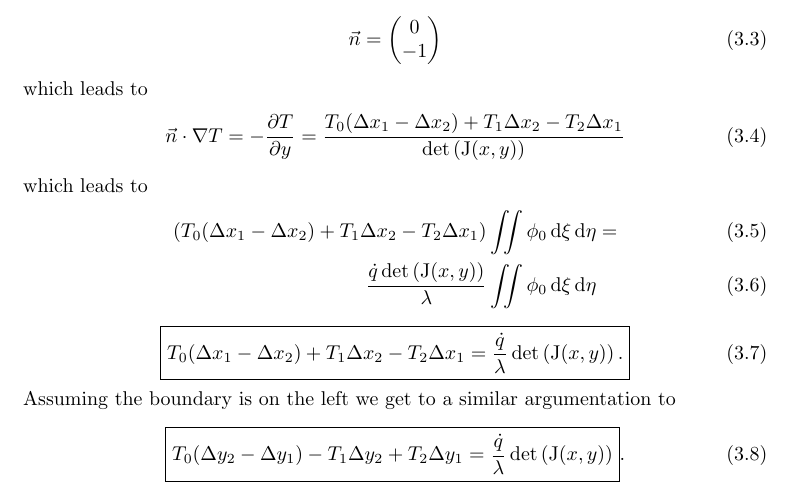
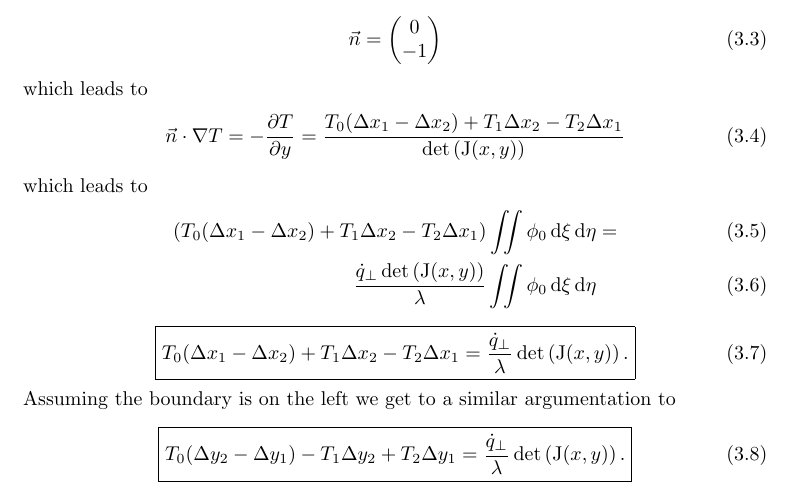
Before and after one commit to LeoBasov/hamt.jl, a LaTeX document (doc/latex/main.tex, which reads doc/latex/chapters/boundary_conditions.tex): part of page 6 of 9, cut so that both start at the same text. Compiled offline with pdfLaTeX.

Commit message:
updated docs

```diff
--- a/doc/latex/chapters/boundary_conditions.tex
+++ b/doc/latex/chapters/boundary_conditions.tex
@@ -29,16 +29,16 @@ which leads to
 which leads to
 \begin{align}
 	\left( T_0(\Delta x_1 - \Delta x_2) + T_1 \Delta x_2 - T_2 \Delta x_1\right) &\iint \phi_0 \diff{\xi} \diff{\eta} =\\
-	\frac{\dot{q} \det\left( \mm{J}(x, y) \right)}{\lambda} &\iint \phi_0 \diff{\xi} \diff{\eta}
+	\frac{\dot{q}_{\perp} \det\left( \mm{J}(x, y) \right)}{\lambda} &\iint \phi_0 \diff{\xi} \diff{\eta}
 \end{align}
 \begin{equation}
 	\boxed{T_0(\Delta x_1 - \Delta x_2) + T_1 \Delta x_2 - T_2 \Delta x_1 =
-	\frac{\dot{q}}{\lambda} \det\left( \mm{J}(x, y) \right).}
+	\frac{\dot{q}_{\perp}}{\lambda} \det\left( \mm{J}(x, y) \right).}
 \end{equation}
 Assuming the boundary is on the left we get to a similar argumentation to
 \begin{equation}
 	\boxed{T_0(\Delta y_2 - \Delta y_1) - T_1\Delta y_2 + T_2\Delta y_1 =
-	\frac{\dot{q}}{\lambda} \det\left( \mm{J}(x, y) \right)}.
+	\frac{\dot{q}_{\perp}}{\lambda} \det\left( \mm{J}(x, y) \right).}
 \end{equation}
 
 \section{Radiation}
```
Also changed, not shown: doc/latex/main.pdf.
